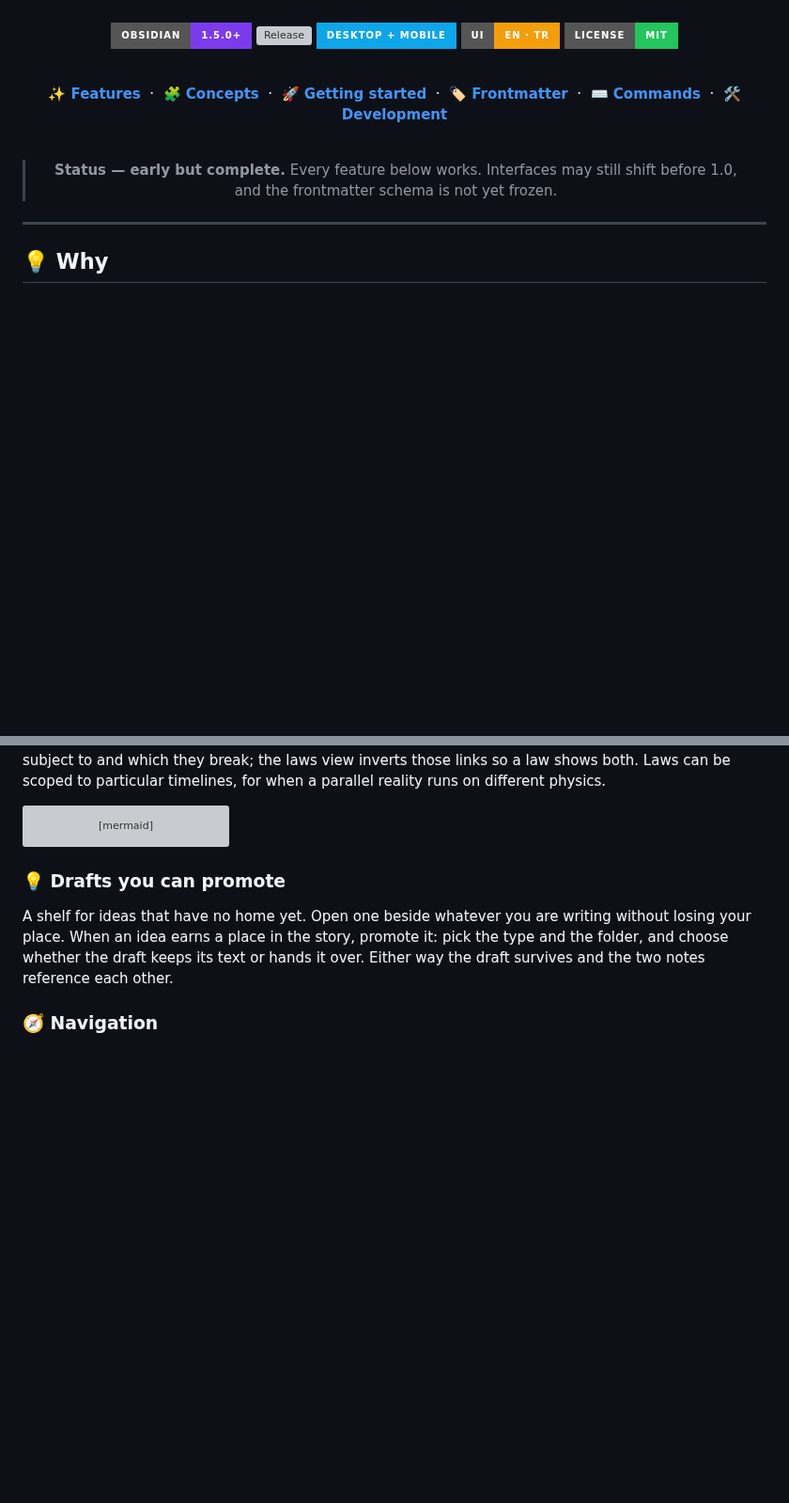
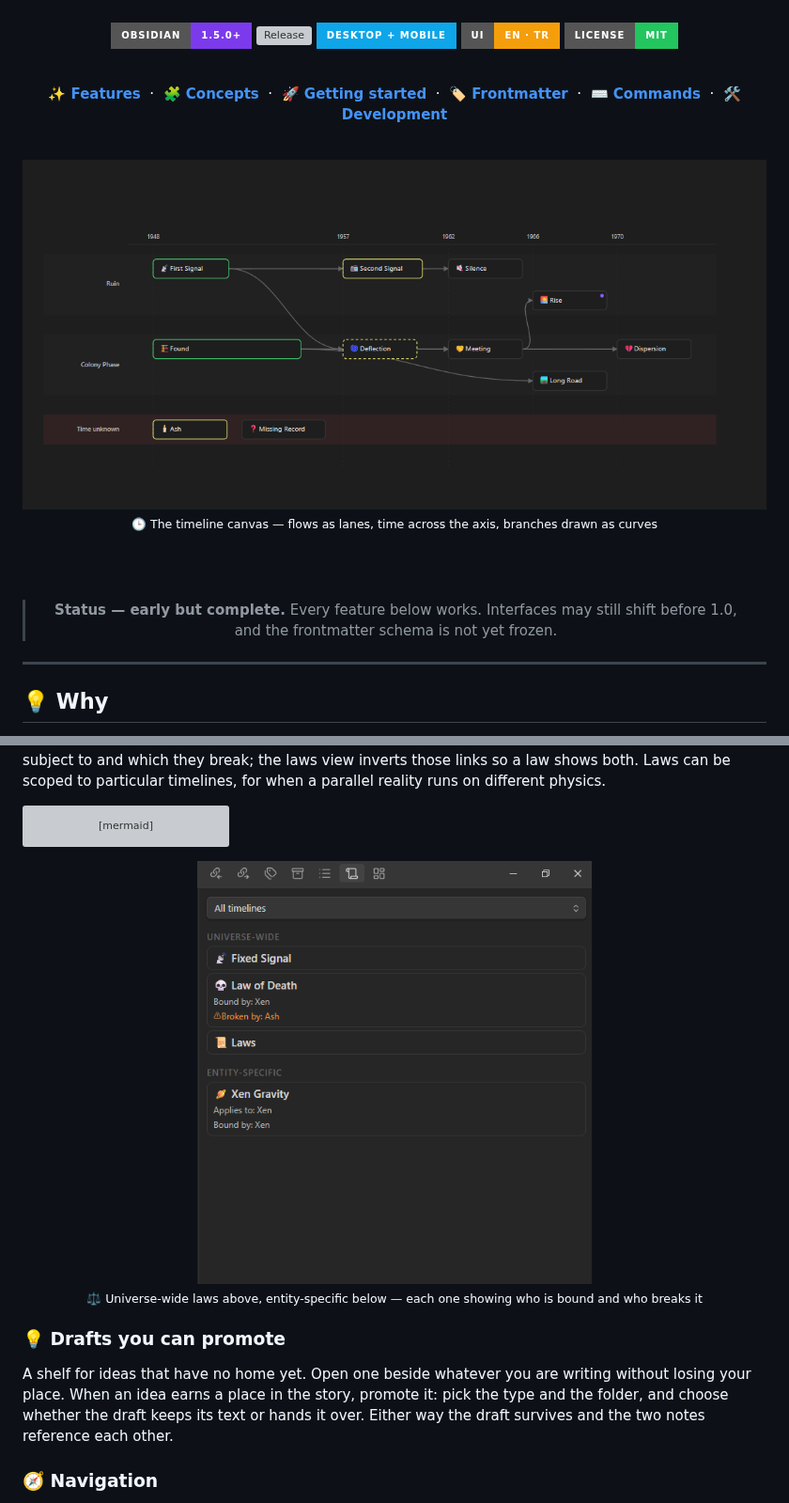
Before and after one commit to Pancstar/lore-creator, a Markdown page: README.md, 2 parts joined by grey strips. Shown at 94% size. Drawn GitHub-style; pictures changed too: docs/images/laws.png (added), docs/images/timeline.png (added); badges without logos; blank space fills up the shorter version; grey boxes are pictures that could not be loaded.

````diff
--- a/README.md
+++ b/README.md
@@ -25,6 +25,12 @@
 [**🛠️ Development**](#️-development)
 
 <br/>
+
+<img src="docs/images/timeline.png" alt="The branching timeline canvas: two flows, a converging thread and a lane for notes with no time yet" width="900" />
+
+<sub>🕒 The timeline canvas — flows as lanes, time across the axis, branches drawn as curves</sub>
+
+<br/><br/>
 
 > **Status — early but complete.** Every feature below works.
 > Interfaces may still shift before 1.0, and the frontmatter schema is not yet frozen.
@@ -232,6 +238,14 @@ flowchart LR
     class C1,C2 entity
     class VIEW view
 ```
+
+<div align="center">
+
+<img src="docs/images/laws.png" alt="The laws view: universe-wide laws above entity-specific ones, each showing who is bound by it and who breaks it" width="420" />
+
+<sub>⚖️ Universe-wide laws above, entity-specific below — each one showing who is bound and who breaks it</sub>
+
+</div>
 
 ### 💡 Drafts you can promote
 
````
Also changed, not shown: README.tr.md (+14 -0 lines).
